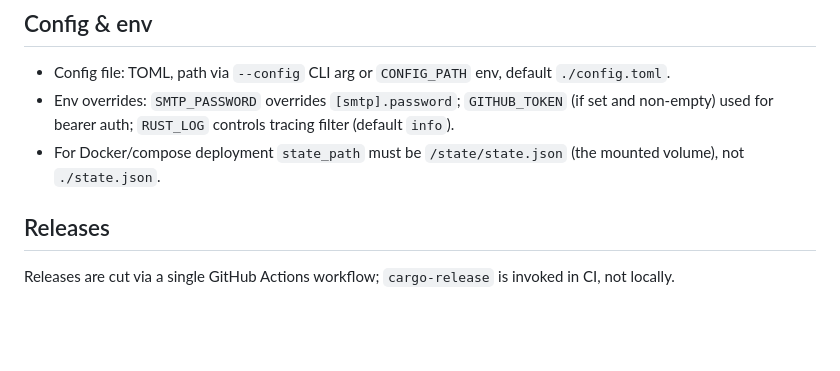
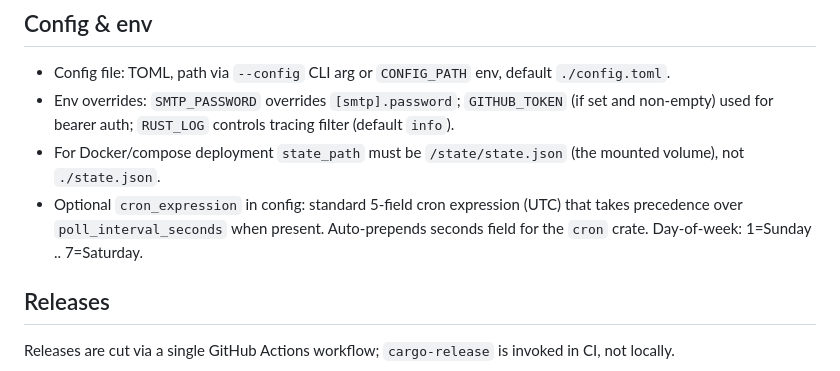
Before and after one commit to c4mbr0nn3/gh-release-notify, a Markdown page: AGENTS.md, the part around the change. Rendered like a GitHub page; blank space fills up the shorter version.

Commit message:
docs: document cron_expression in AGENTS.md

```diff
--- a/AGENTS.md
+++ b/AGENTS.md
@@ -63,6 +63,7 @@ For release/deploy checks also run `cargo build --release`. Container tooling is
 - Config file: TOML, path via `--config` CLI arg or `CONFIG_PATH` env, default `./config.toml`.
 - Env overrides: `SMTP_PASSWORD` overrides `[smtp].password`; `GITHUB_TOKEN` (if set and non-empty) used for bearer auth; `RUST_LOG` controls tracing filter (default `info`).
 - For Docker/compose deployment `state_path` must be `/state/state.json` (the mounted volume), not `./state.json`.
+- Optional `cron_expression` in config: standard 5-field cron expression (UTC) that takes precedence over `poll_interval_seconds` when present. Auto-prepends seconds field for the `cron` crate. Day-of-week: 1=Sunday .. 7=Saturday.
 
 ## Releases
 
```
